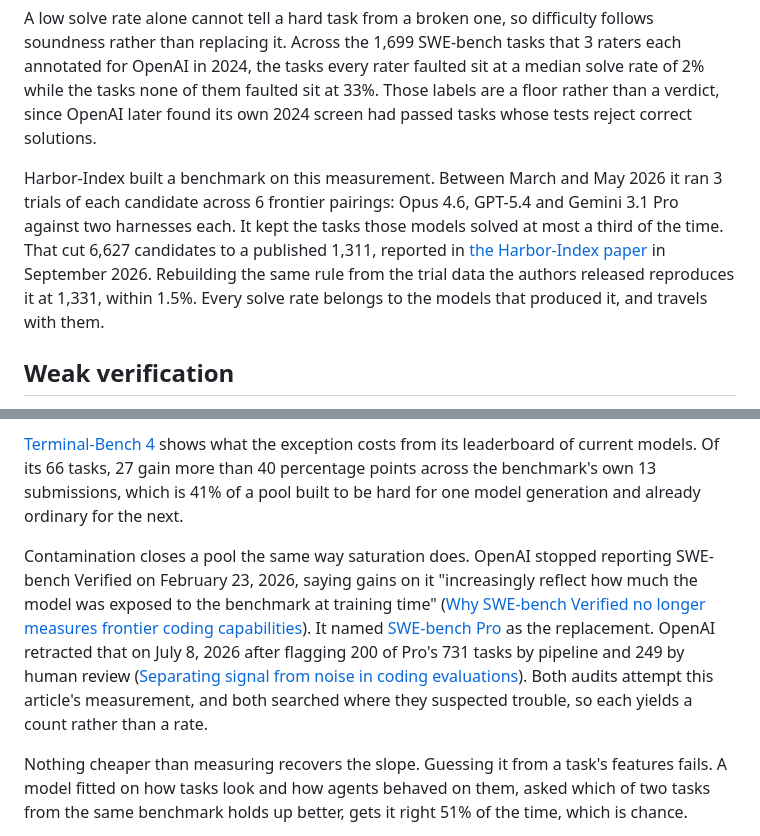
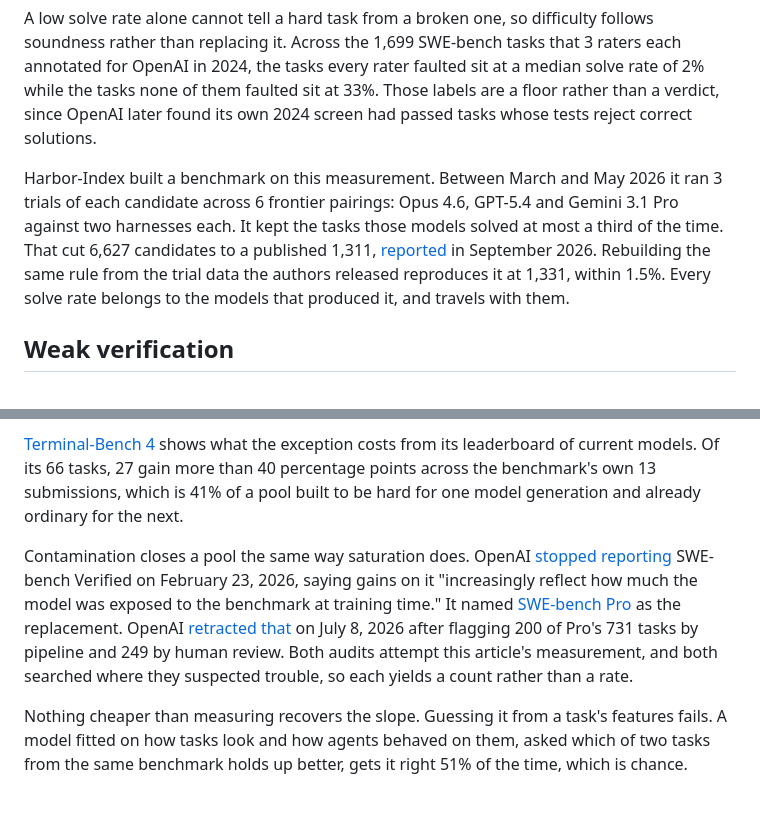
Before and after one commit to Evan-Kim2028/evan_writings, a Markdown page: src/writings/four-verifiable-properties-of-a-useful-agent-task.md, 2 parts joined by grey strips. GitHub-like rendering; blank space fills up the shorter version.

Commit message:
Compact the citation links so titles stop interrupting sentences
Three citations carried full article titles inside mid-paragraph parentheses,
which pushed the reader through 70 characters of headline before the sentence
resumed. Each now links the phrase it supports.

- "OpenAI stopped reporting SWE-bench Verified ... (Why SWE-bench Verified no
  longer measures frontier coding capabilities)" becomes "OpenAI stopped
  reporting SWE-bench Verified", with the link on the verb.
- The Pro retraction loses its 50-character title the same way.
- The third link to the Harbor-Index arXiv page dropped "the Harbor-Index
  paper", which restated the sentence, and links "reported" instead.

Anchor text across the article falls from 355 to 252 characters and the
longest anchor from 70 to 21. All 19 links are intact and point to the same
URLs.

Leaves the archive alone. Its long anchors are either bibliography entries,
where the title is the right anchor text, or sentence fragments in published
prose that cannot be shortened without rewriting the sentence.

Co-Authored-By: Claude Opus 5 (1M context) <noreply@anthropic.com>

```diff
--- a/src/writings/four-verifiable-properties-of-a-useful-agent-task.md
+++ b/src/writings/four-verifiable-properties-of-a-useful-agent-task.md
@@ -62,7 +62,7 @@ Naming a reference model makes difficulty verifiable. The measurement reduces to
 
 A low solve rate alone cannot tell a hard task from a broken one, so difficulty follows soundness rather than replacing it. Across the 1,699 SWE-bench tasks that 3 raters each annotated for OpenAI in 2024, the tasks every rater faulted sit at a median solve rate of 2% while the tasks none of them faulted sit at 33%. Those labels are a floor rather than a verdict, since OpenAI later found its own 2024 screen had passed tasks whose tests reject correct solutions.
 
-Harbor-Index built a benchmark on this measurement. Between March and May 2026 it ran 3 trials of each candidate across 6 frontier pairings: Opus 4.6, GPT-5.4 and Gemini 3.1 Pro against two harnesses each. It kept the tasks those models solved at most a third of the time. That cut 6,627 candidates to a published 1,311, reported in [the Harbor-Index paper](https://arxiv.org/abs/2609.04298) in September 2026. Rebuilding the same rule from the trial data the authors released reproduces it at 1,331, within 1.5%. Every solve rate belongs to the models that produced it, and travels with them.
+Harbor-Index built a benchmark on this measurement. Between March and May 2026 it ran 3 trials of each candidate across 6 frontier pairings: Opus 4.6, GPT-5.4 and Gemini 3.1 Pro against two harnesses each. It kept the tasks those models solved at most a third of the time. That cut 6,627 candidates to a published 1,311, [reported](https://arxiv.org/abs/2609.04298) in September 2026. Rebuilding the same rule from the trial data the authors released reproduces it at 1,331, within 1.5%. Every solve rate belongs to the models that produced it, and travels with them.
 
 ## Weak verification
 
@@ -74,7 +74,7 @@ Durability is difficulty measured a second time against models of different stre
 
 [Terminal-Bench 4](https://www.tbench.ai/news/terminal-bench-4-0) shows what the exception costs from its leaderboard of current models. Of its 66 tasks, 27 gain more than 40 percentage points across the benchmark's own 13 submissions, which is 41% of a pool built to be hard for one model generation and already ordinary for the next.
 
-Contamination closes a pool the same way saturation does. OpenAI stopped reporting SWE-bench Verified on February 23, 2026, saying gains on it "increasingly reflect how much the model was exposed to the benchmark at training time" ([Why SWE-bench Verified no longer measures frontier coding capabilities](https://openai.com/index/why-we-no-longer-evaluate-swe-bench-verified/)). It named [SWE-bench Pro](https://github.com/scaleapi/SWE-bench_Pro-os) as the replacement. OpenAI retracted that on July 8, 2026 after flagging 200 of Pro's 731 tasks by pipeline and 249 by human review ([Separating signal from noise in coding evaluations](https://openai.com/index/separating-signal-from-noise-coding-evaluations/)). Both audits attempt this article's measurement, and both searched where they suspected trouble, so each yields a count rather than a rate.
+Contamination closes a pool the same way saturation does. OpenAI [stopped reporting](https://openai.com/index/why-we-no-longer-evaluate-swe-bench-verified/) SWE-bench Verified on February 23, 2026, saying gains on it "increasingly reflect how much the model was exposed to the benchmark at training time." It named [SWE-bench Pro](https://github.com/scaleapi/SWE-bench_Pro-os) as the replacement. OpenAI [retracted that](https://openai.com/index/separating-signal-from-noise-coding-evaluations/) on July 8, 2026 after flagging 200 of Pro's 731 tasks by pipeline and 249 by human review. Both audits attempt this article's measurement, and both searched where they suspected trouble, so each yields a count rather than a rate.
 
 Nothing cheaper than measuring recovers the slope. Guessing it from a task's features fails. A model fitted on how tasks look and how agents behaved on them, asked which of two tasks from the same benchmark holds up better, gets it right 51% of the time, which is chance.
 
```
